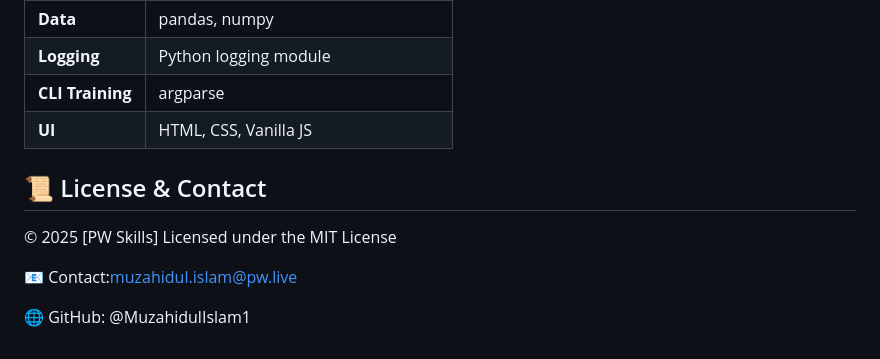
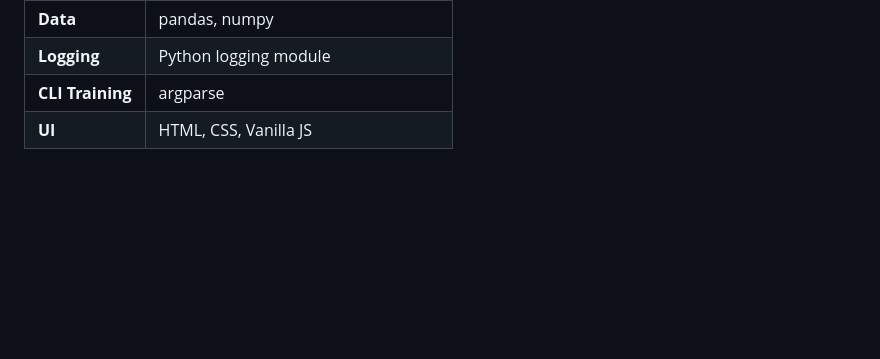
Before and after one commit to MuzahidulIslam1/Hackathon-2, a Markdown page: README.md, the part around the change. Drawn GitHub-style; blank space fills up the shorter version.

```diff
--- a/README.md
+++ b/README.md
@@ -137,12 +137,3 @@ Best Model chosen based on accuracy and saved for predictions
 | **Logging**      | Python logging module                      |
 | **CLI Training** | argparse                                   |
 | **UI**           | HTML, CSS, Vanilla JS                      |
-
-
-## 📜 License & Contact
-© 2025 [PW Skills]
-Licensed under the MIT License
-
-📧 Contact:muzahidul.islam@pw.live
-
-🌐 GitHub: @MuzahidulIslam1
```
